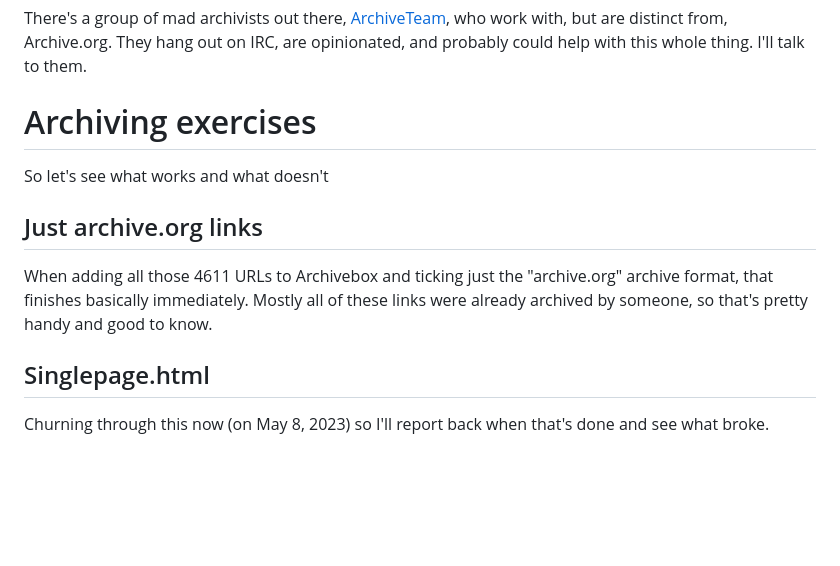
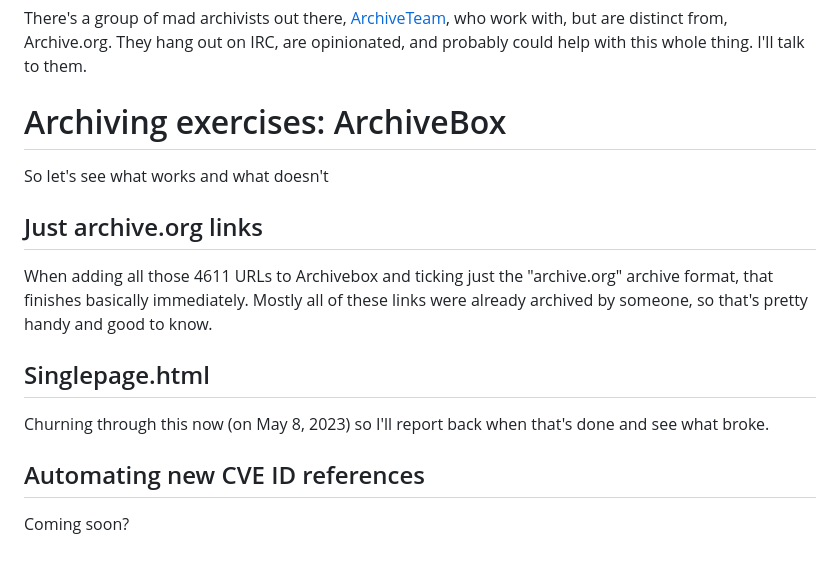
Before and after one commit to todb/junkdrawer, a Markdown page: cve-kev-refs/README.md, the part around the change. Rendered like a GitHub page; blank space fills up the shorter version.

```diff
--- a/cve-kev-refs/README.md
+++ b/cve-kev-refs/README.md
@@ -76,7 +76,7 @@ There's a group of mad archivists out there, [ArchiveTeam](https://wiki.archivet
 but are distinct from, Archive.org. They hang out on IRC, are opinionated, and probably could help with
 this whole thing. I'll talk to them.
 
-# Archiving exercises
+# Archiving exercises: ArchiveBox
 
 So let's see what works and what doesn't
 
@@ -88,3 +88,7 @@ Mostly all of these links were already archived by someone, so that's pretty han
 ## Singlepage.html
 
 Churning through this now (on May 8, 2023) so I'll report back when that's done and see what broke.
+
+## Automating new CVE ID references
+
+Coming soon?
```
